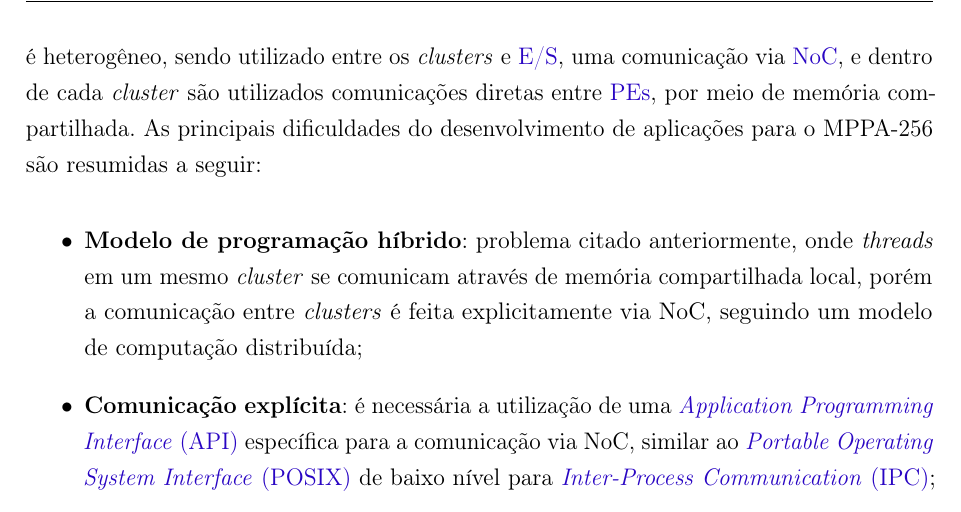
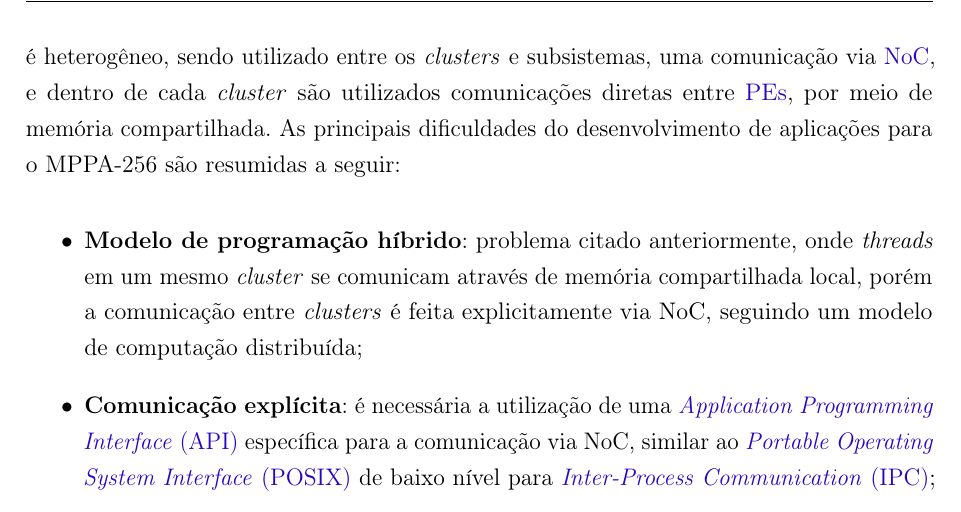
Before and after one commit to EPodesta/TCC, a LaTeX thesis (PFC.tex, which reads cap1.tex): part of page 13 of 43, cut so that both start at the same text. Compiled offline with pdfLaTeX; a missing font is replaced by an installed copy or a similar font.

Commit message:
Revisão final cap1.

```diff
--- a/cap1.tex
+++ b/cap1.tex
@@ -87,7 +87,7 @@ comunicando.
 
 O \mppa possui 256 núcleos distribuídos em 16 \textit{clusters}, denominados
 \pes, e 4 subsistemas de \io. O ambiente do \mppa é heterogêneo, sendo utilizado
-entre os \textit{clusters} e \io, uma comunicação via \noc, e
+entre os \textit{clusters} e subsistemas, uma comunicação via \noc, e
 dentro de cada \textit{cluster} são utilizados comunicações diretas entre
 \pes, por meio de memória compartilhada. As principais dificuldades do
 desenvolvimento de aplicações para o \mppa são resumidas a seguir:
```
